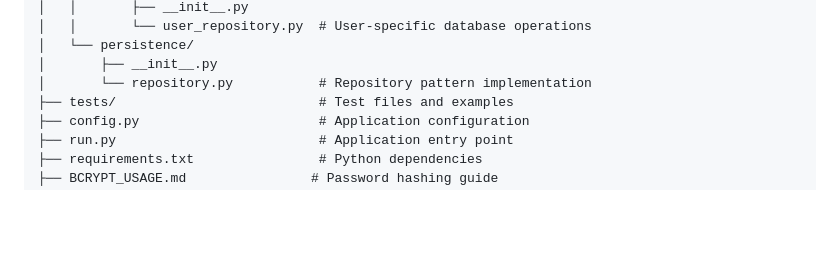
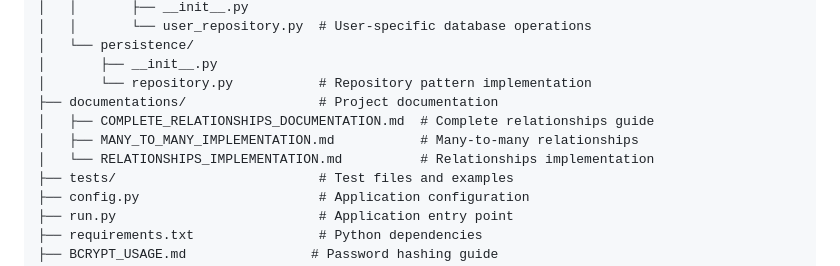
Before and after one commit to hector17rock/holbertonschool-hbnb, a Markdown page: part3/README.md, the part around the change. GitHub-like rendering; blank space fills up the shorter version.

Commit message:
README CREATION

```diff
--- a/part3/README.md
+++ b/part3/README.md
@@ -43,6 +43,10 @@ part3/
 │   └── persistence/
 │       ├── __init__.py
 │       └── repository.py           # Repository pattern implementation
+├── documentations/                 # Project documentation
+│   ├── COMPLETE_RELATIONSHIPS_DOCUMENTATION.md  # Complete relationships guide
+│   ├── MANY_TO_MANY_IMPLEMENTATION.md           # Many-to-many relationships
+│   └── RELATIONSHIPS_IMPLEMENTATION.md          # Relationships implementation
 ├── tests/                          # Test files and examples
 ├── config.py                       # Application configuration
 ├── run.py                          # Application entry point
```
